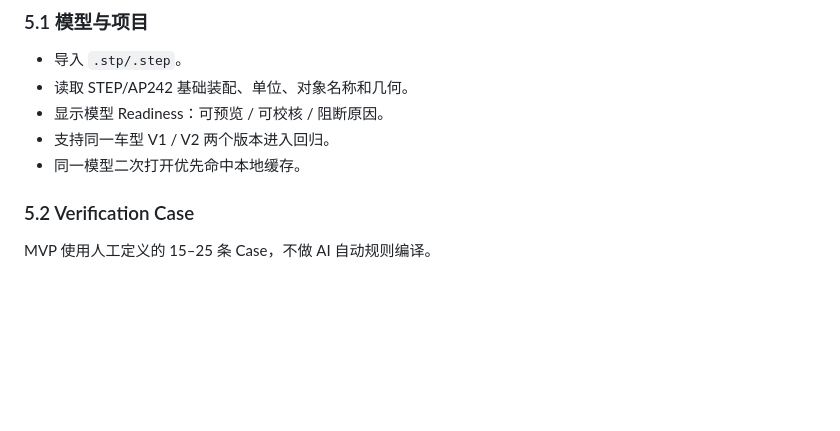
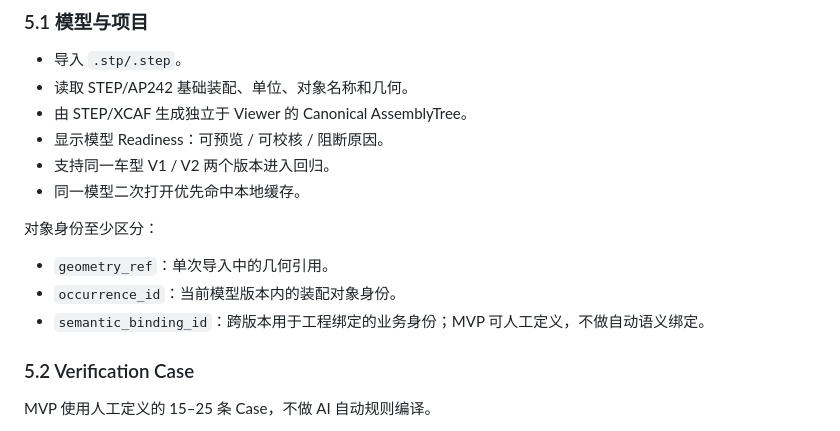
Before and after one commit to Longfellow1/CAD_check, a Markdown page: docs/MVP_PRODUCT_REQUIREMENTS_V1.md, the part around one of its changes. GitHub-like rendering; blank space fills up the shorter version.

```diff
--- a/docs/MVP_PRODUCT_REQUIREMENTS_V1.md
+++ b/docs/MVP_PRODUCT_REQUIREMENTS_V1.md
@@ -38,9 +40,16 @@ CAD Check 是面向汽车工程校核场景的独立桌面工具。MVP 不做 CA
 
 - 导入 `.stp/.step`。
 - 读取 STEP/AP242 基础装配、单位、对象名称和几何。
+- 由 STEP/XCAF 生成独立于 Viewer 的 Canonical AssemblyTree。
 - 显示模型 Readiness：可预览 / 可校核 / 阻断原因。
 - 支持同一车型 V1 / V2 两个版本进入回归。
 - 同一模型二次打开优先命中本地缓存。
+
+对象身份至少区分：
+
+- `geometry_ref`：单次导入中的几何引用。
+- `occurrence_id`：当前模型版本内的装配对象身份。
+- `semantic_binding_id`：跨版本用于工程绑定的业务身份；MVP 可人工定义，不做自动语义绑定。
 
 ### 5.2 Verification Case
 
```
Also changed, not shown: other parts of docs/MVP_PRODUCT_REQUIREMENTS_V1.md (+62 -25 lines).
